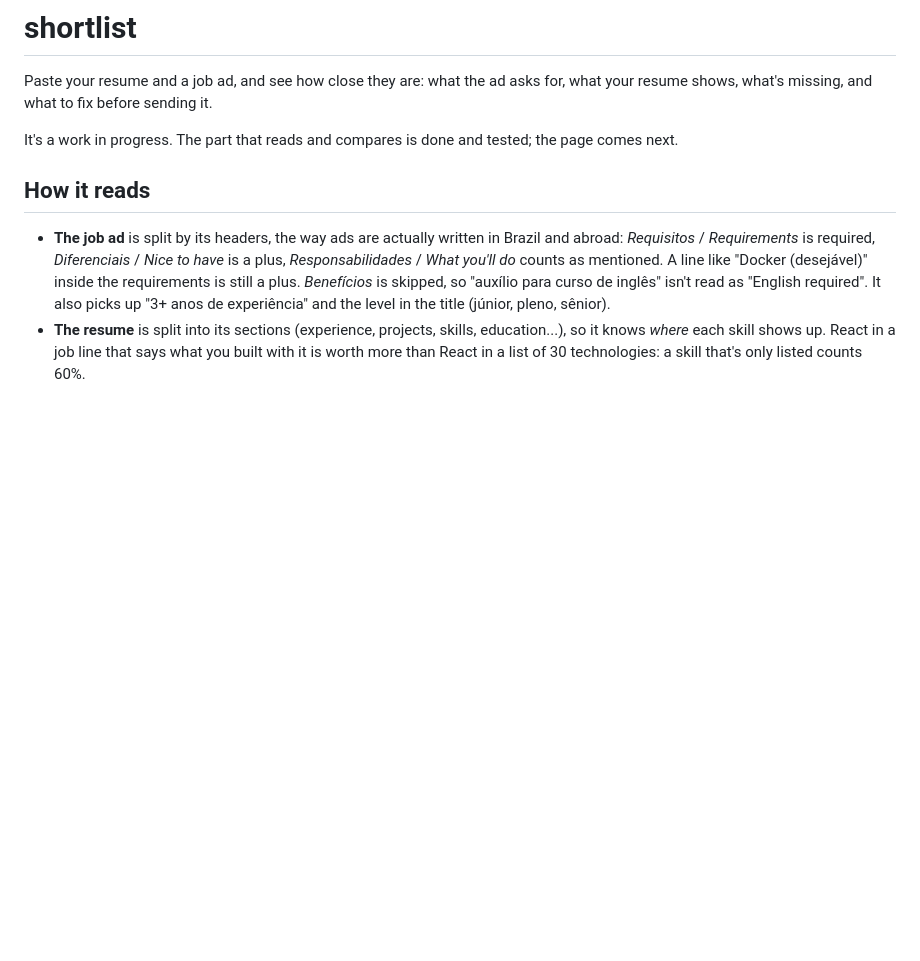
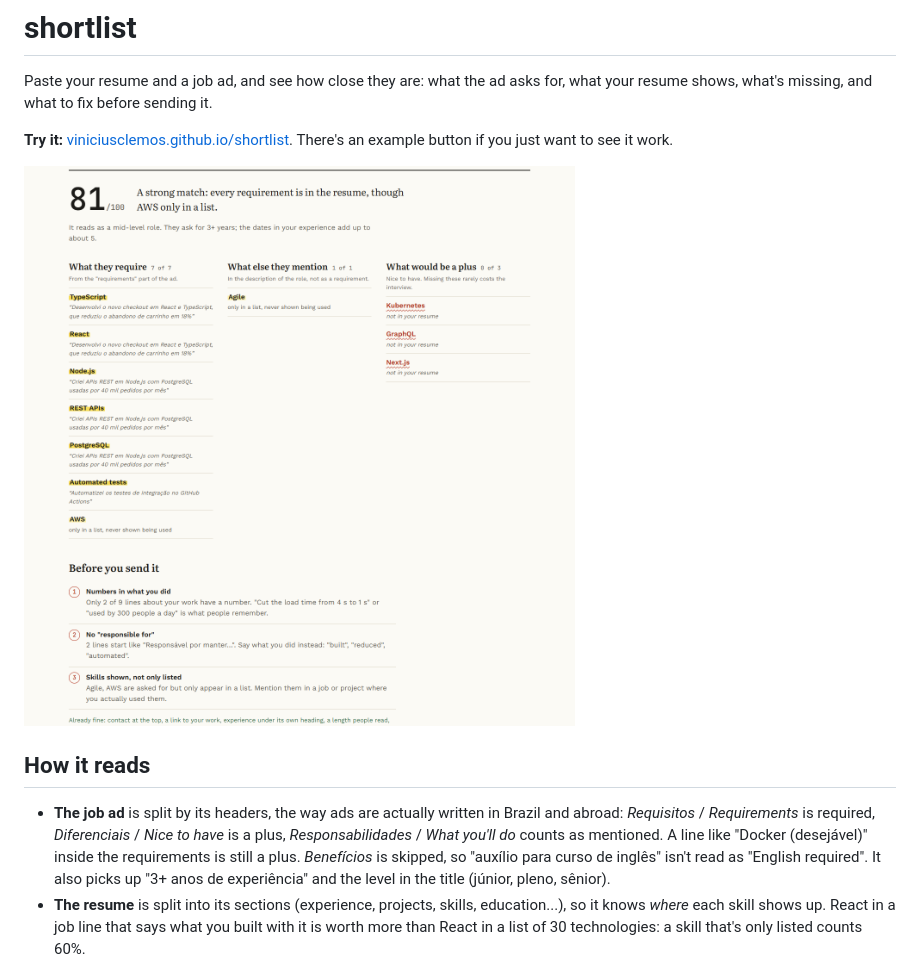
Before and after one commit to ViniciuscLemos/shortlist, a Markdown page: README.md, the part around one of its changes. GitHub-like rendering; pictures changed too: docs/report.png (added); blank space fills up the shorter version.

```diff
--- a/README.md
+++ b/README.md
@@ -2,7 +2,9 @@
 
 Paste your resume and a job ad, and see how close they are: what the ad asks for, what your resume shows, what's missing, and what to fix before sending it.
 
-It's a work in progress. The part that reads and compares is done and tested; the page comes next.
+**Try it:** [viniciusclemos.github.io/shortlist](https://viniciusclemos.github.io/shortlist/). There's an example button if you just want to see it work.
+
+![The report: a score of 81, a sentence about the match, the requirements with the line of the resume that shows each one, the missing ones underlined in red, and what to fix before sending](docs/report.png)
 
 ## How it reads
 
```
Also changed, not shown: other parts of README.md (+12 -1 lines), docs/page.png (added), docs/report-dark.png (added).
